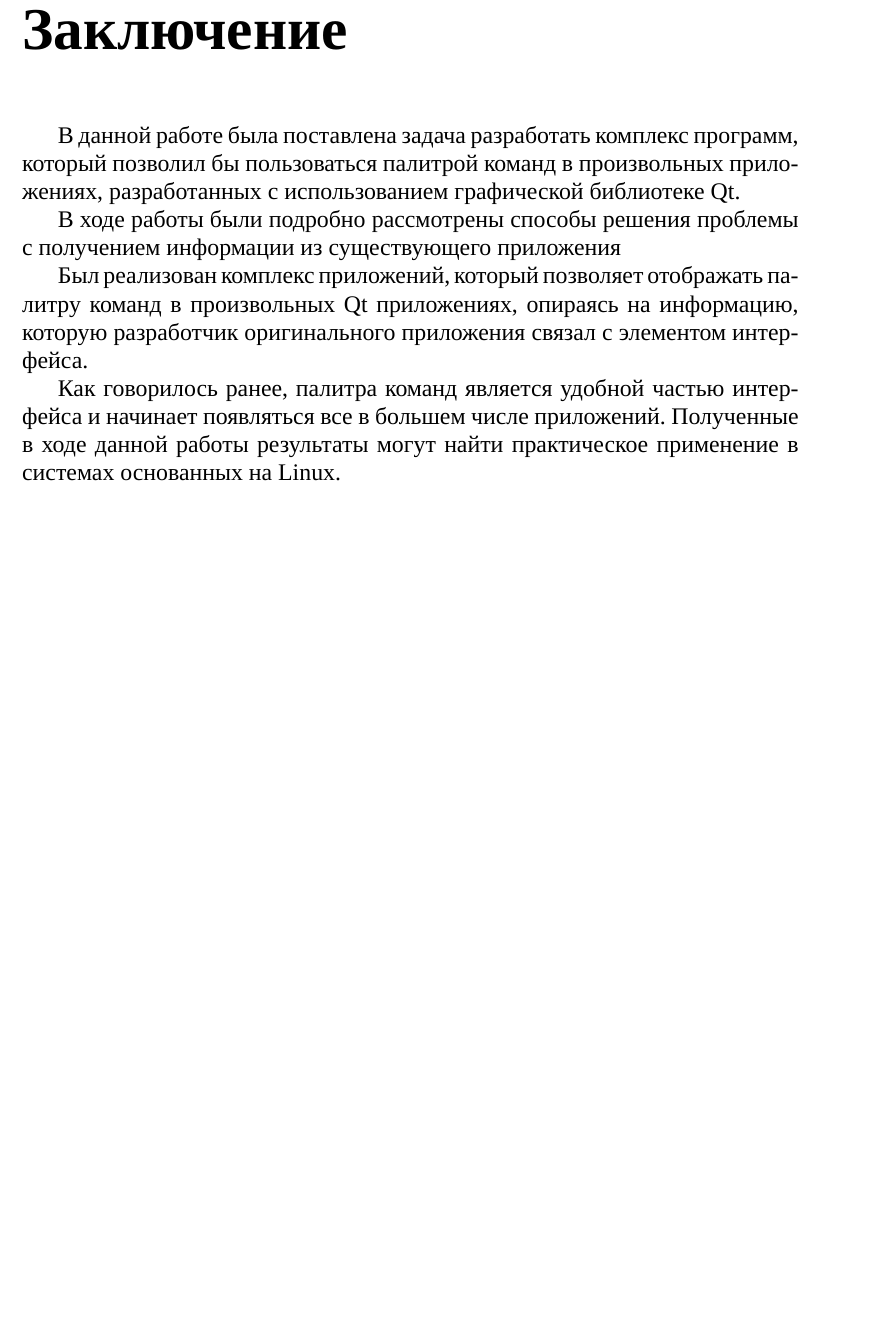
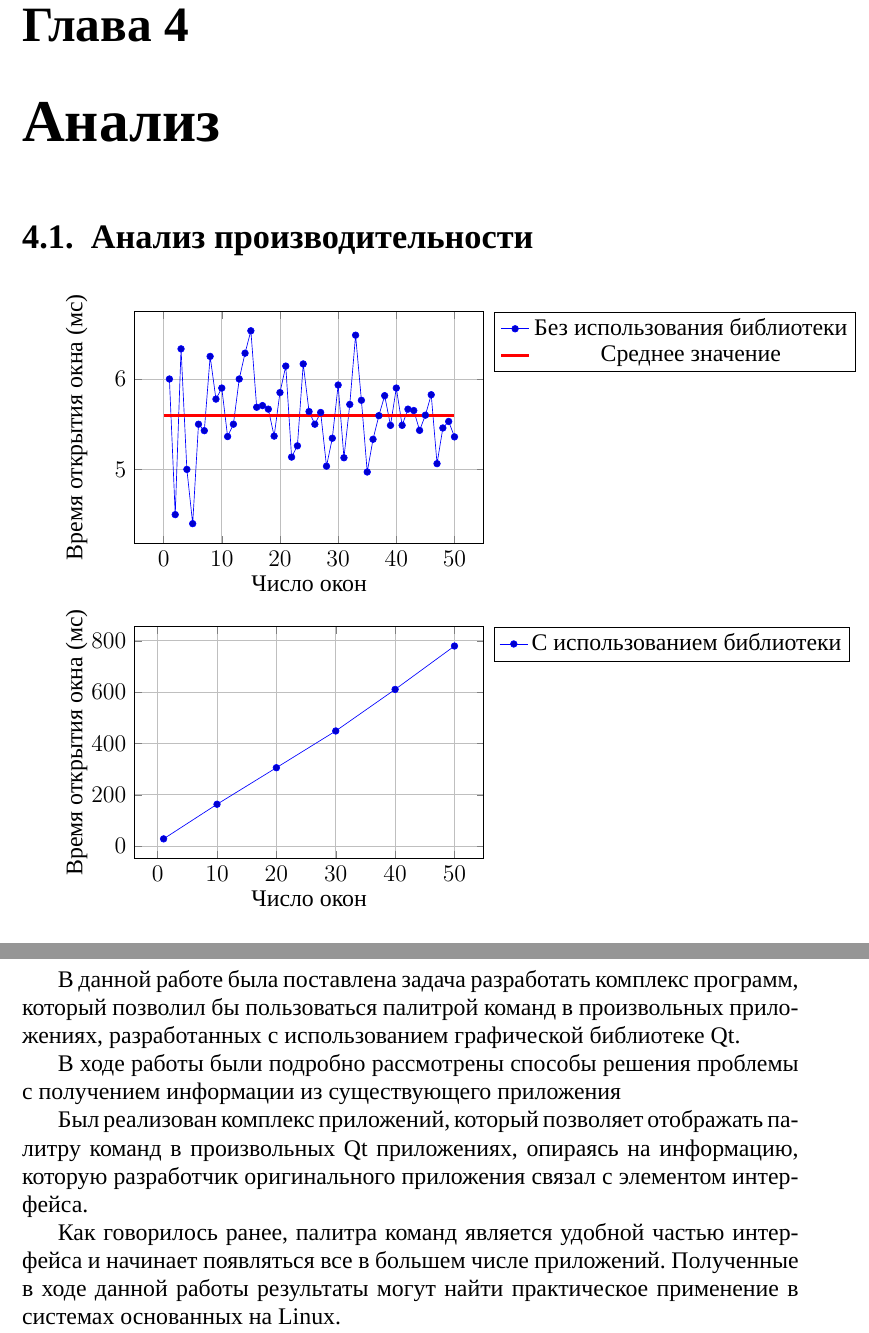
Before and after one commit to Diadlo/Dissertation, a LaTeX thesis (dissertation.tex, which reads chapter4.tex, chapter4/performance.tex, preamble/preamble.tex): part of page 30 of 32 before the commit and two parts of pages 30 and 31 of 33 after it, the two joined at a grey line, cut at the place of the change, the shorter picture padded with empty space. Compiled offline with XeLaTeX; a missing font is replaced by an installed copy or a similar font.

Commit message:
Add chapter4 draft

```diff
--- /dev/null
+++ b/chapter4.tex
@@ -0,0 +1,3 @@
+\chapter{Анализ}
+
+\input{chapter4/performance.tex}
--- /dev/null
+++ b/chapter4/performance.tex
@@ -0,0 +1,87 @@
+\section{Анализ производительности}
+
+\begin{filecontents*}{normal.csv}
+	num,timeout
+	1,6
+	2,4.5
+	3,6.33333
+	4,5
+	5,4.4
+	6,5.5
+	7,5.42857
+	8,6.25
+	9,5.77778
+	10,5.9
+	11,5.36364
+	12,5.5
+	13,6
+	14,6.28571
+	15,6.53333
+	16,5.6875
+	17,5.70588
+	18,5.66667
+	19,5.36842
+	20,5.85
+	21,6.14286
+	22,5.13636
+	23,5.26087
+	24,6.16667
+	25,5.64
+	26,5.5
+	27,5.62963
+	28,5.03571
+	29,5.34483
+	30,5.93333
+	31,5.12903
+	32,5.71875
+	33,6.48485
+	34,5.76471
+	35,4.97143
+	36,5.33333
+	37,5.59459
+	38,5.81579
+	39,5.48718
+	40,5.9
+	41,5.4878
+	42,5.66667
+	43,5.65116
+	44,5.43182
+	45,5.6
+	46,5.82609
+	47,5.06383
+	48,5.45833
+	49,5.53061
+	50,5.36
+\end{filecontents*}
+
+\begin{filecontents*}{injected.csv}
+	num,timeout
+	1,28
+	10,162.818
+	20,305.143
+	30,448.323
+	40,610.171
+	50,779.235
+\end{filecontents*}
+
+\begin{tikzpicture}
+	\begin{axis}[height=6.5cm, width=9cm,
+	             grid=both,
+	             legend pos=outer north east,
+				 xlabel=Число окон, ylabel=Время открытия окна (мс)]
+		\addlegendentry{Без использования библиотеки}
+		\addplot table [x=num, y=timeout, col sep=comma] {normal.csv};
+		\addlegendentry{Среднее значение}
+		\addplot[color=red, line width=2pt] coordinates {(0,5.6) (50,5.6)};
+	\end{axis}
+\end{tikzpicture}
+
+\begin{tikzpicture}
+	\begin{axis}[height=6.5cm, width=9cm,
+	             grid=both,
+	             legend pos=outer north east,
+				 xlabel=Число окон, ylabel=Время открытия окна (мс)]
+		\addlegendentry{С использованием библиотеки}
+		\addplot table [x=num, y=timeout, col sep=comma] {injected.csv};
+	\end{axis}
+\end{tikzpicture}
--- a/dissertation.tex
+++ b/dissertation.tex
@@ -7,6 +7,7 @@
 \input{chapter1}
 \input{chapter2}
 \input{chapter3}
+\input{chapter4}
 
 \input{outro/outro}
 
--- a/preamble/preamble.tex
+++ b/preamble/preamble.tex
@@ -42,7 +42,9 @@
 \SetAlgoCaptionSeparator{.}
 
 \usepackage{tikz}
-\usetikzlibrary{automata,arrows,chains,shapes.geometric,positioning,calc}
+\usetikzlibrary{automata,arrows,chains,shapes.geometric,positioning,calc,trees}
+\usepackage{pgfplots}
+\usepackage{filecontents}
 
 \usepackage{polyglossia}
 \setdefaultlanguage{russian}
```
Also changed, not shown: dissertation.pdf.
